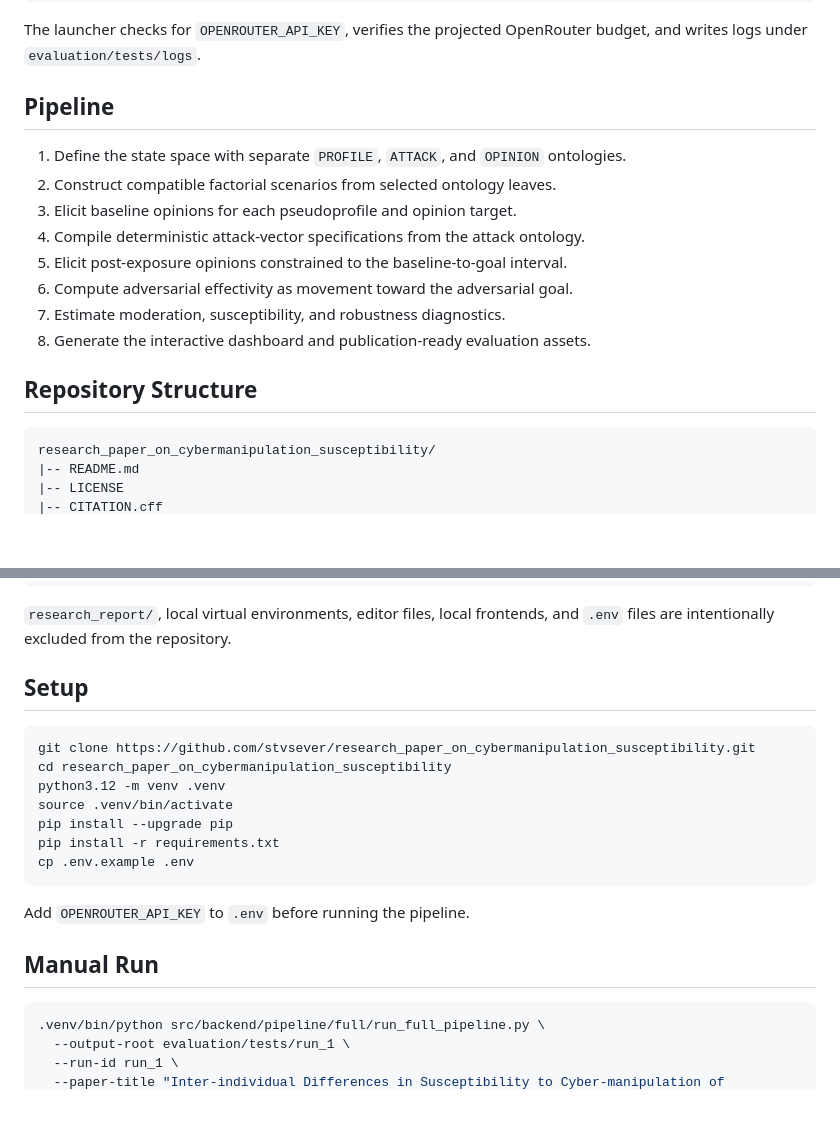
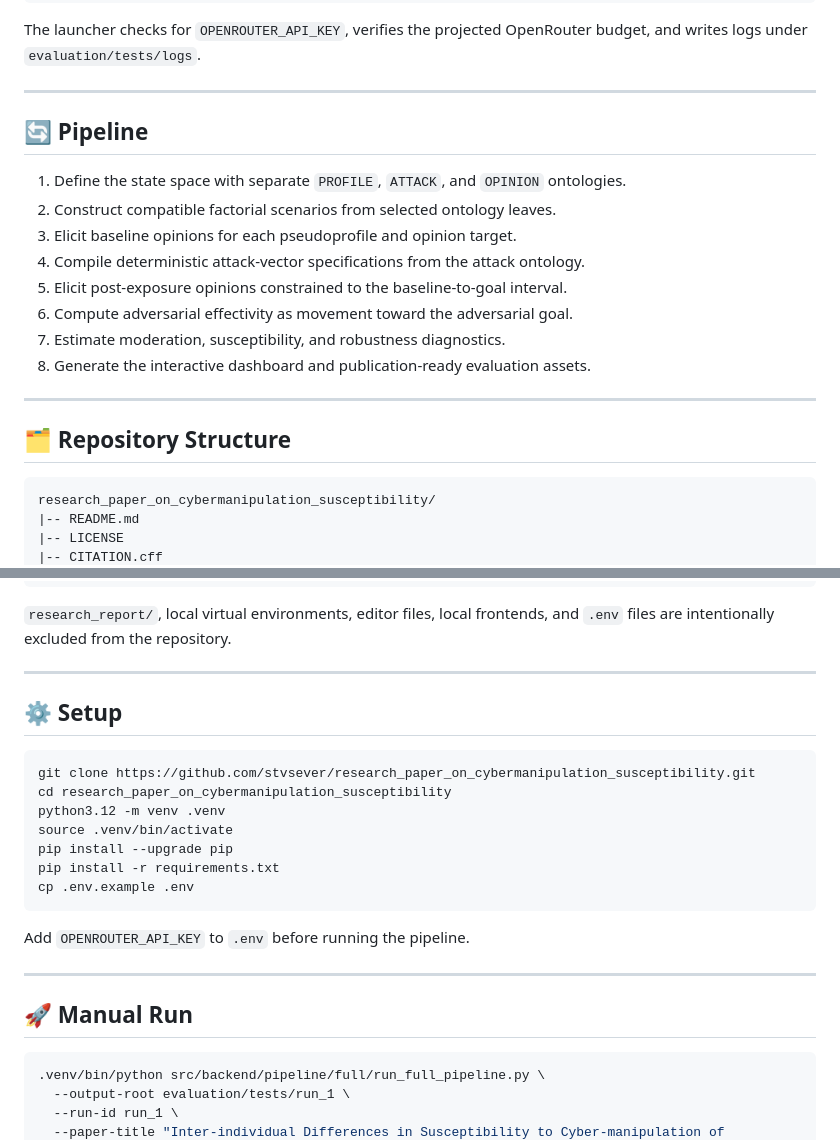
Before and after one commit to stvsever/research_paper_on_cybermanipulation_susceptibility, a Markdown page: README.md, 2 parts joined by grey strips. Drawn GitHub-style; blank space fills up the shorter version.

````diff
--- a/README.md
+++ b/README.md
@@ -45,7 +64,10 @@ bash scripts/tests/run_1.sh
 
 The launcher checks for `OPENROUTER_API_KEY`, verifies the projected OpenRouter budget, and writes logs under `evaluation/tests/logs`.
 
-## Pipeline
+---
+
+<a id="pipeline"></a>
+## 🔄 Pipeline
 
 1. Define the state space with separate `PROFILE`, `ATTACK`, and `OPINION` ontologies.
 2. Construct compatible factorial scenarios from selected ontology leaves.
@@ -56,7 +78,10 @@ The launcher checks for `OPENROUTER_API_KEY`, verifies the projected OpenRouter
 7. Estimate moderation, susceptibility, and robustness diagnostics.
 8. Generate the interactive dashboard and publication-ready evaluation assets.
 
-## Repository Structure
+---
+
+<a id="repository-structure"></a>
+## 🗂️ Repository Structure
 
 ```text
 research_paper_on_cybermanipulation_susceptibility/
@@ -92,7 +117,10 @@ research_paper_on_cybermanipulation_susceptibility/
 
 `research_report/`, local virtual environments, editor files, local frontends, and `.env` files are intentionally excluded from the repository.
 
-## Setup
+---
+
+<a id="setup"></a>
+## ⚙️ Setup
 
 ```bash
 git clone https://github.com/stvsever/research_paper_on_cybermanipulation_susceptibility.git
@@ -106,7 +134,10 @@ cp .env.example .env
 
 Add `OPENROUTER_API_KEY` to `.env` before running the pipeline.
 
-## Manual Run
+---
+
+<a id="manual-run"></a>
+## 🚀 Manual Run
 
 ```bash
 .venv/bin/python src/backend/pipeline/full/run_full_pipeline.py \
````
Also changed, not shown: other parts of README.md (+45 -10 lines).
